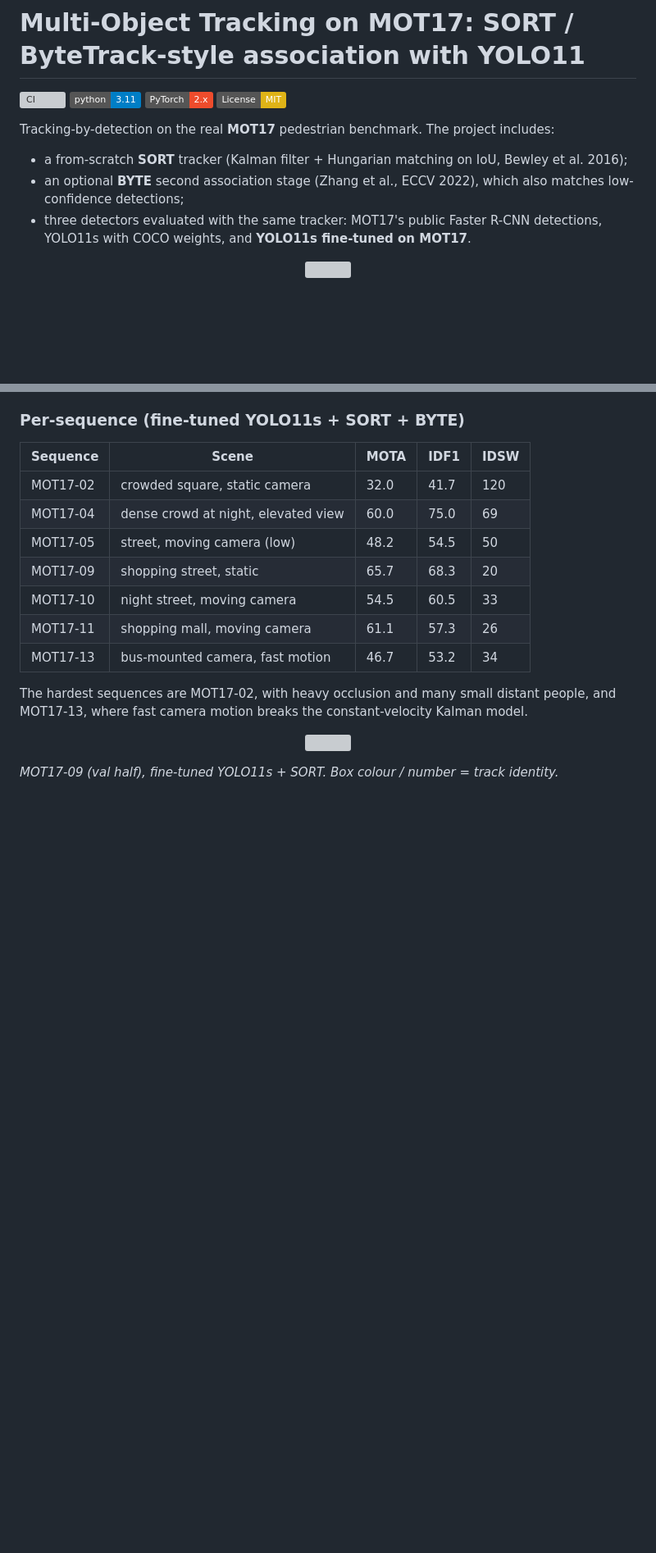
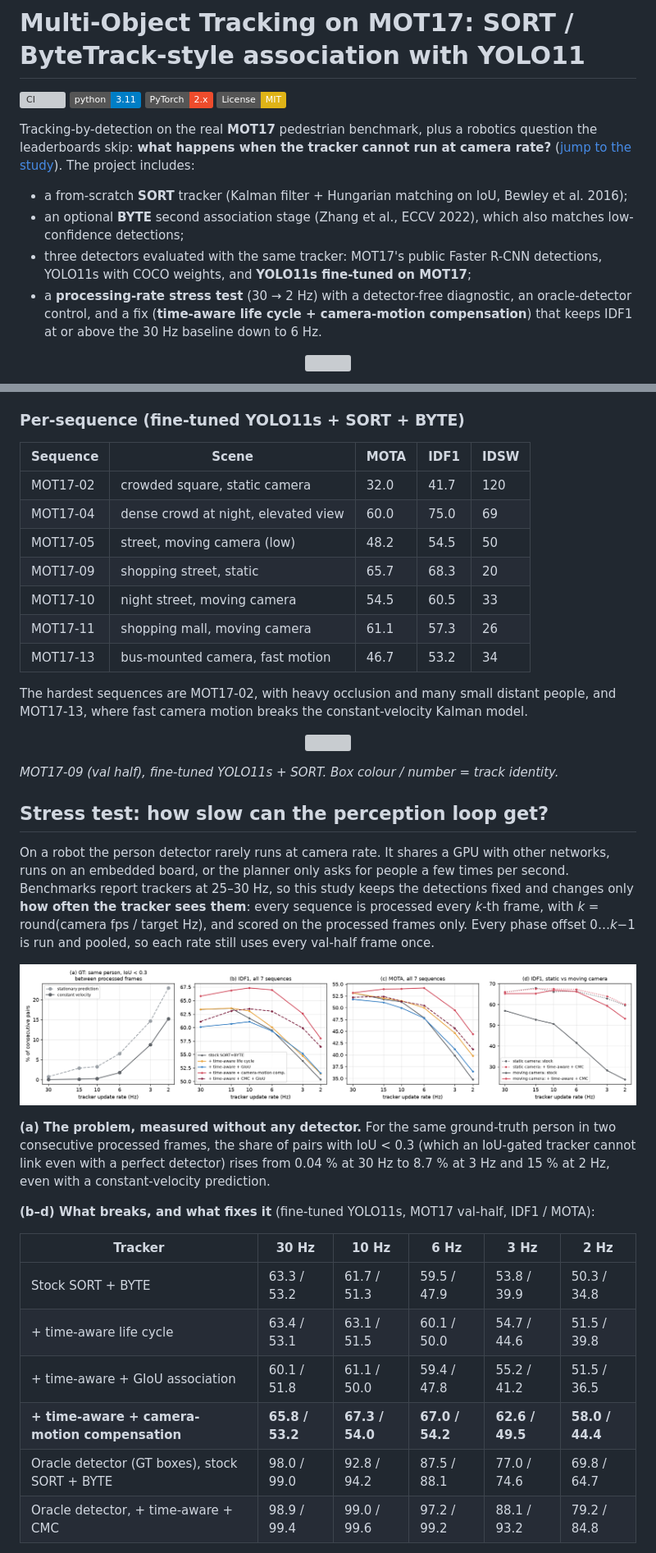
Before and after one commit to HessamKaveh/object-tracking-sort, a Markdown page: README.md, 2 parts joined by grey strips. Shown at 82% size. Drawn GitHub-style; pictures changed too: results/framerate/framerate_stress.png (added); badges without logos; blank space fills up the shorter version; grey boxes are pictures that could not be loaded.

```diff
--- a/README.md
+++ b/README.md
@@ -2,10 +2,11 @@
 
 [![CI](https://github.com/HessamKaveh/object-tracking-sort/actions/workflows/ci.yml/badge.svg)](https://github.com/HessamKaveh/object-tracking-sort/actions/workflows/ci.yml) ![Python 3.11](https://img.shields.io/badge/python-3.11-blue.svg) ![PyTorch](https://img.shields.io/badge/PyTorch-2.x-ee4c2c.svg?logo=pytorch&logoColor=white) [![License: MIT](https://img.shields.io/badge/License-MIT-yellow.svg)](LICENSE)
 
-Tracking-by-detection on the real **MOT17** pedestrian benchmark. The project includes:
+Tracking-by-detection on the real **MOT17** pedestrian benchmark, plus a robotics question the leaderboards skip: **what happens when the tracker cannot run at camera rate?** ([jump to the study](#stress-test-how-slow-can-the-perception-loop-get)). The project includes:
 - a from-scratch **SORT** tracker (Kalman filter + Hungarian matching on IoU, Bewley et al. 2016);
 - an optional **BYTE** second association stage (Zhang et al., ECCV 2022), which also matches low-confidence detections;
-- three detectors evaluated with the same tracker: MOT17's public Faster R-CNN detections, YOLO11s with COCO weights, and **YOLO11s fine-tuned on MOT17**.
+- three detectors evaluated with the same tracker: MOT17's public Faster R-CNN detections, YOLO11s with COCO weights, and **YOLO11s fine-tuned on MOT17**;
+- a **processing-rate stress test** (30 → 2 Hz) with a detector-free diagnostic, an oracle-detector control, and a fix (**time-aware life cycle + camera-motion compensation**) that keeps IDF1 at or above the 30 Hz baseline down to 6 Hz.
 
 <p align="center"><img src="results/hero_MOT17-03.gif" width="80%"></p>
 
@@ -45,3 +46,22 @@ The hardest sequences are MOT17-02, with heavy occlusion and many small distant
 
 *MOT17-09 (val half), fine-tuned YOLO11s + SORT. Box colour / number = track identity.*
 
+## Stress test: how slow can the perception loop get?
+
+On a robot the person detector rarely runs at camera rate. It shares a GPU with other networks, runs on an embedded board, or the planner only asks for people a few times per second. Benchmarks report trackers at 25–30 Hz, so this study keeps the detections fixed and changes only **how often the tracker sees them**: every sequence is processed every *k*-th frame, with *k* = round(camera fps / target Hz), and scored on the processed frames only. Every phase offset 0…*k*−1 is run and pooled, so each rate still uses every val-half frame once.
+
+<p align="center"><img src="results/framerate/framerate_stress.png" width="100%"></p>
+
+**(a) The problem, measured without any detector.** For the same ground-truth person in two consecutive processed frames, the share of pairs with IoU < 0.3 (which an IoU-gated tracker cannot link even with a perfect detector) rises from 0.04 % at 30 Hz to 8.7 % at 3 Hz and 15 % at 2 Hz, even with a constant-velocity prediction.
+
+**(b–d) What breaks, and what fixes it** (fine-tuned YOLO11s, MOT17 val-half, IDF1 / MOTA):
+
+| Tracker | 30 Hz | 10 Hz | 6 Hz | 3 Hz | 2 Hz |
+|---|---|---|---|---|---|
+| Stock SORT + BYTE | 63.3 / 53.2 | 61.7 / 51.3 | 59.5 / 47.9 | 53.8 / 39.9 | 50.3 / 34.8 |
+| + time-aware life cycle | 63.4 / 53.1 | 63.1 / 51.5 | 60.1 / 50.0 | 54.7 / 44.6 | 51.5 / 39.8 |
+| + time-aware + GIoU association | 60.1 / 51.8 | 61.1 / 50.0 | 59.4 / 47.8 | 55.2 / 41.2 | 51.5 / 36.5 |
+| **+ time-aware + camera-motion compensation** | **65.8 / 53.2** | **67.3 / 54.0** | **67.0 / 54.2** | **62.6 / 49.5** | **58.0 / 44.4** |
+| Oracle detector (GT boxes), stock SORT + BYTE | 98.0 / 99.0 | 92.8 / 94.2 | 87.5 / 88.1 | 77.0 / 74.6 | 69.8 / 64.7 |
+| Oracle detector, + time-aware + CMC | 98.9 / 99.4 | 99.0 / 99.6 | 97.2 / 99.2 | 88.1 / 93.2 | 79.2 / 84.8 |
+
```
Also changed, not shown: other parts of README.md (+24 -2 lines), 9 other files.
